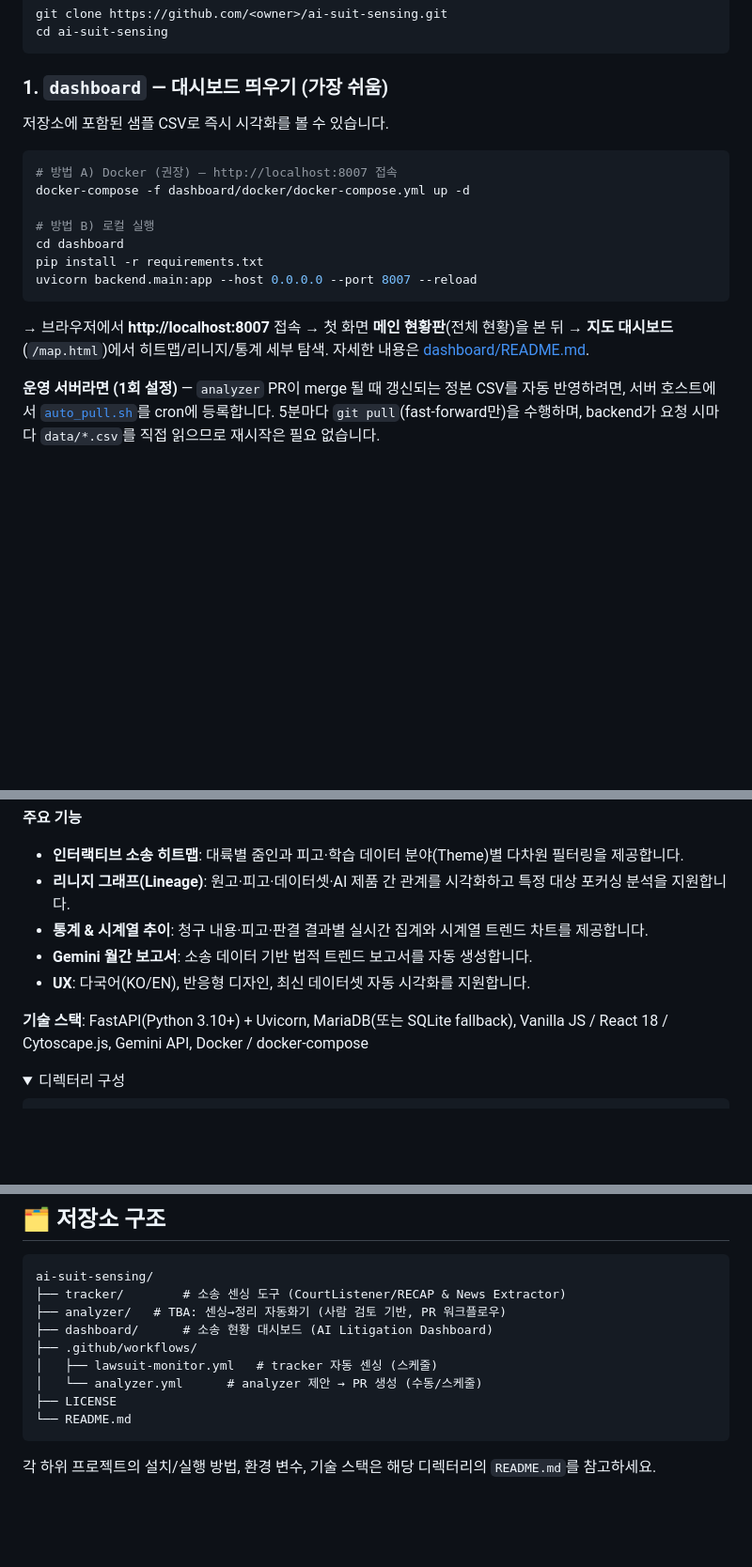
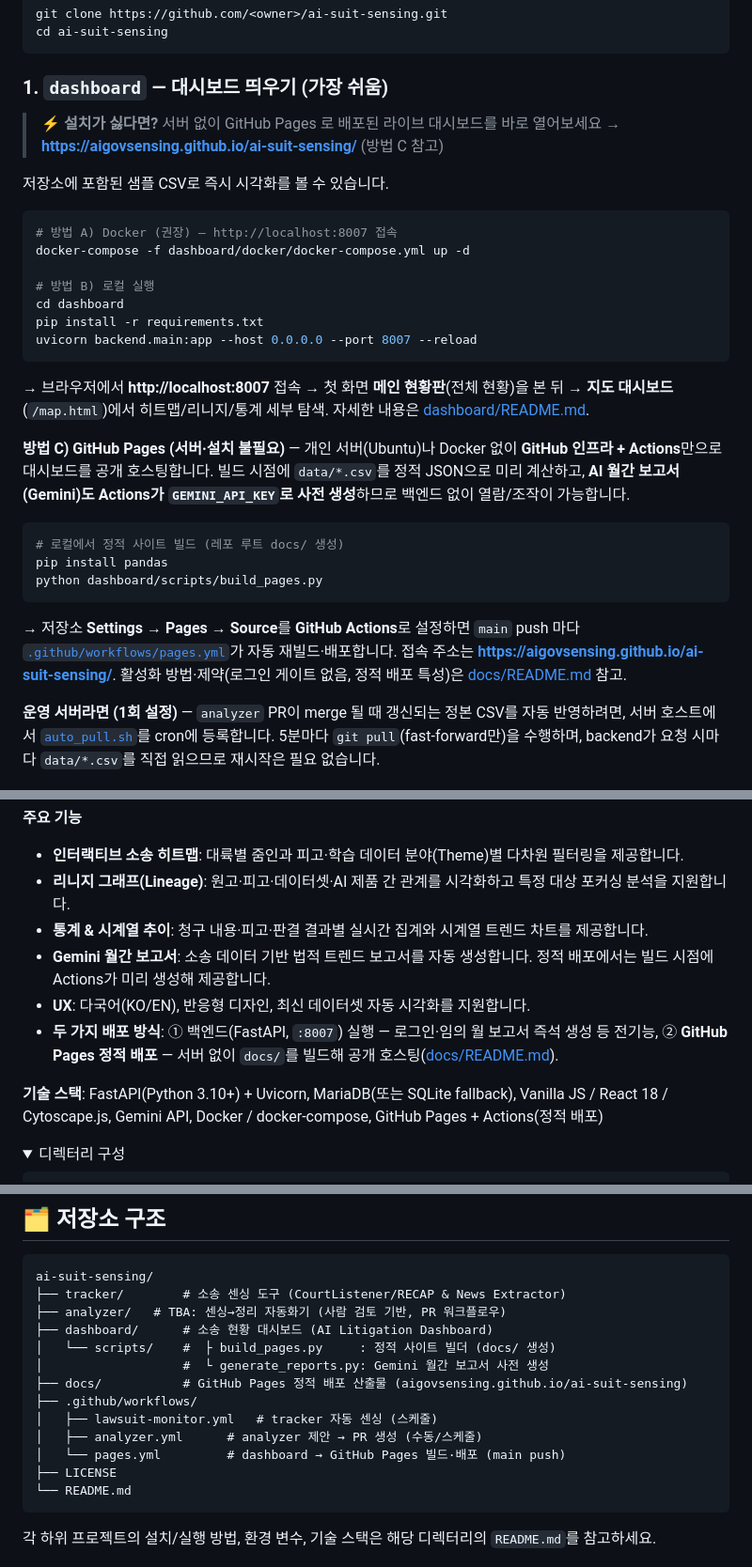
Before and after one commit to aigovsensing/ai-suit-sensing, a Markdown page: README.md, 3 parts joined by grey strips. Shown at 94% size. Drawn GitHub-style; folded sections open; blank space fills up the shorter version.

Commit message:
docs(readme): document GitHub Pages dashboard deployment
루트 README 에 대시보드의 GitHub Pages 정적 배포(방법 C)를 추가한다.

- "무엇을 먼저" 표에 설치 없이 여는 라이브 URL 행 추가
- Quick Start 1 에 방법 C(GitHub Pages, 서버·설치 불필요) + 빌드 명령 안내
- dashboard 구성요소 설명에 두 가지 배포 방식과 정적 배포용 Gemini 보고서 사전생성 명시
- 저장소 구조 트리에 docs/, scripts/build_pages.py·generate_reports.py, pages.yml 추가

Co-Authored-By: Claude Opus 4.8 <noreply@anthropic.com>
Claude-Session: https://claude.ai/code/session_01X25SXYRyxgWACPNQZ8Tqb7

````diff
--- a/README.md
+++ b/README.md
@@ -75,6 +76,9 @@ cd ai-suit-sensing
 
 ### 1. `dashboard` — 대시보드 띄우기 (가장 쉬움)
 
+> **⚡ 설치가 싫다면?** 서버 없이 GitHub Pages 로 배포된 라이브 대시보드를 바로 열어보세요 →
+> **<https://aigovsensing.github.io/ai-suit-sensing/>** (방법 C 참고)
+
 저장소에 포함된 샘플 CSV로 즉시 시각화를 볼 수 있습니다.
 
 ```bash
@@ -89,6 +93,17 @@ uvicorn backend.main:app --host 0.0.0.0 --port 8007 --reload
 
 → 브라우저에서 **http://localhost:8007** 접속 → 첫 화면 **메인 현황판**(전체 현황)을 본 뒤 → **지도 대시보드**(`/map.html`)에서 히트맵/리니지/통계 세부 탐색.
 자세한 내용은 [dashboard/README.md](./dashboard/README.md).
+
+**방법 C) GitHub Pages (서버·설치 불필요)** — 개인 서버(Ubuntu)나 Docker 없이 **GitHub 인프라 + Actions**만으로 대시보드를 공개 호스팅합니다. 빌드 시점에 `data/*.csv`를 정적 JSON으로 미리 계산하고, **AI 월간 보고서(Gemini)도 Actions가 `GEMINI_API_KEY`로 사전 생성**하므로 백엔드 없이 열람/조작이 가능합니다.
+
+```bash
+# 로컬에서 정적 사이트 빌드 (레포 루트 docs/ 생성)
+pip install pandas
+python dashboard/scripts/build_pages.py
+```
+
+→ 저장소 **Settings → Pages → Source**를 **GitHub Actions**로 설정하면 `main` push 마다 [`.github/workflows/pages.yml`](./.github/workflows/pages.yml)가 자동 재빌드·배포합니다. 접속 주소는 **<https://aigovsensing.github.io/ai-suit-sensing/>**.
+활성화 방법·제약(로그인 게이트 없음, 정적 배포 특성)은 [docs/README.md](./docs/README.md) 참고.
 
 **운영 서버라면 (1회 설정)** — `analyzer` PR이 merge 될 때 갱신되는 정본 CSV를 자동 반영하려면, 서버 호스트에서 [`auto_pull.sh`](./dashboard/scripts/auto_pull.sh)를 cron에 등록합니다. 5분마다 `git pull`(fast-forward만)을 수행하며, backend가 요청 시마다 `data/*.csv`를 직접 읽으므로 재시작은 필요 없습니다.
 
@@ -303,10 +318,11 @@ analyzer/
 - **인터랙티브 소송 히트맵**: 대륙별 줌인과 피고·학습 데이터 분야(Theme)별 다차원 필터링을 제공합니다.
 - **리니지 그래프(Lineage)**: 원고·피고·데이터셋·AI 제품 간 관계를 시각화하고 특정 대상 포커싱 분석을 지원합니다.
 - **통계 & 시계열 추이**: 청구 내용·피고·판결 결과별 실시간 집계와 시계열 트렌드 차트를 제공합니다.
-- **Gemini 월간 보고서**: 소송 데이터 기반 법적 트렌드 보고서를 자동 생성합니다.
+- **Gemini 월간 보고서**: 소송 데이터 기반 법적 트렌드 보고서를 자동 생성합니다. 정적 배포에서는 빌드 시점에 Actions가 미리 생성해 제공합니다.
 - **UX**: 다국어(KO/EN), 반응형 디자인, 최신 데이터셋 자동 시각화를 지원합니다.
+- **두 가지 배포 방식**: ① 백엔드(FastAPI, `:8007`) 실행 — 로그인·임의 월 보고서 즉석 생성 등 전기능, ② **GitHub Pages 정적 배포** — 서버 없이 `docs/`를 빌드해 공개 호스팅([docs/README.md](./docs/README.md)).
 
-**기술 스택**: FastAPI(Python 3.10+) + Uvicorn, MariaDB(또는 SQLite fallback), Vanilla JS / React 18 / Cytoscape.js, Gemini API, Docker / docker-compose
+**기술 스택**: FastAPI(Python 3.10+) + Uvicorn, MariaDB(또는 SQLite fallback), Vanilla JS / React 18 / Cytoscape.js, Gemini API, Docker / docker-compose, GitHub Pages + Actions(정적 배포)
 
 <details>
 <summary>디렉터리 구성</summary>
@@ -387,9 +403,13 @@ ai-suit-sensing/
 ├── tracker/        # 소송 센싱 도구 (CourtListener/RECAP & News Extractor)
 ├── analyzer/   # TBA: 센싱→정리 자동화기 (사람 검토 기반, PR 워크플로우)
 ├── dashboard/      # 소송 현황 대시보드 (AI Litigation Dashboard)
+│   └── scripts/    #  ├ build_pages.py     : 정적 사이트 빌더 (docs/ 생성)
+│                   #  └ generate_reports.py: Gemini 월간 보고서 사전 생성
+├── docs/           # GitHub Pages 정적 배포 산출물 (aigovsensing.github.io/ai-suit-sensing)
 ├── .github/workflows/
 │   ├── lawsuit-monitor.yml   # tracker 자동 센싱 (스케줄)
-│   └── analyzer.yml      # analyzer 제안 → PR 생성 (수동/스케줄)
+│   ├── analyzer.yml      # analyzer 제안 → PR 생성 (수동/스케줄)
+│   └── pages.yml         # dashboard → GitHub Pages 빌드·배포 (main push)
 ├── LICENSE
 └── README.md
 ```
````
Also changed, not shown: other parts of README.md (+1 -0 lines).
